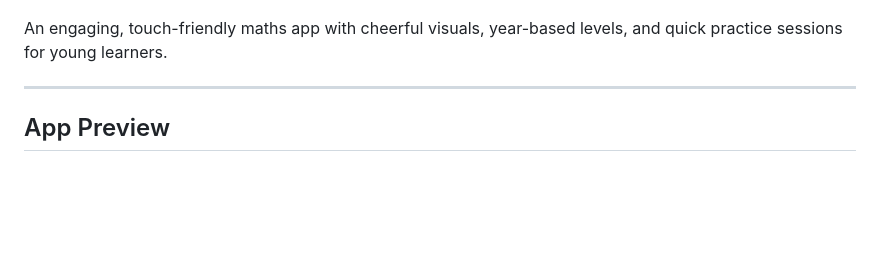
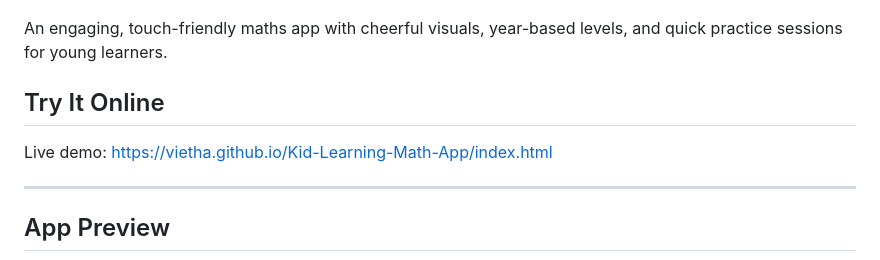
Before and after one commit to vietha/Kid-Learning-Math-App, a Markdown page: README.md, the part around the change. Rendered like a GitHub page; blank space fills up the shorter version.

Commit message:
Add live demo link to README

```diff
--- a/README.md
+++ b/README.md
@@ -8,6 +8,10 @@ No installation. No sign-up. Just open and play.
 </p>
 
 An engaging, touch-friendly maths app with cheerful visuals, year-based levels, and quick practice sessions for young learners.
+
+## Try It Online
+
+Live demo: [https://vietha.github.io/Kid-Learning-Math-App/index.html](https://vietha.github.io/Kid-Learning-Math-App/index.html)
 
 ---
 
```
